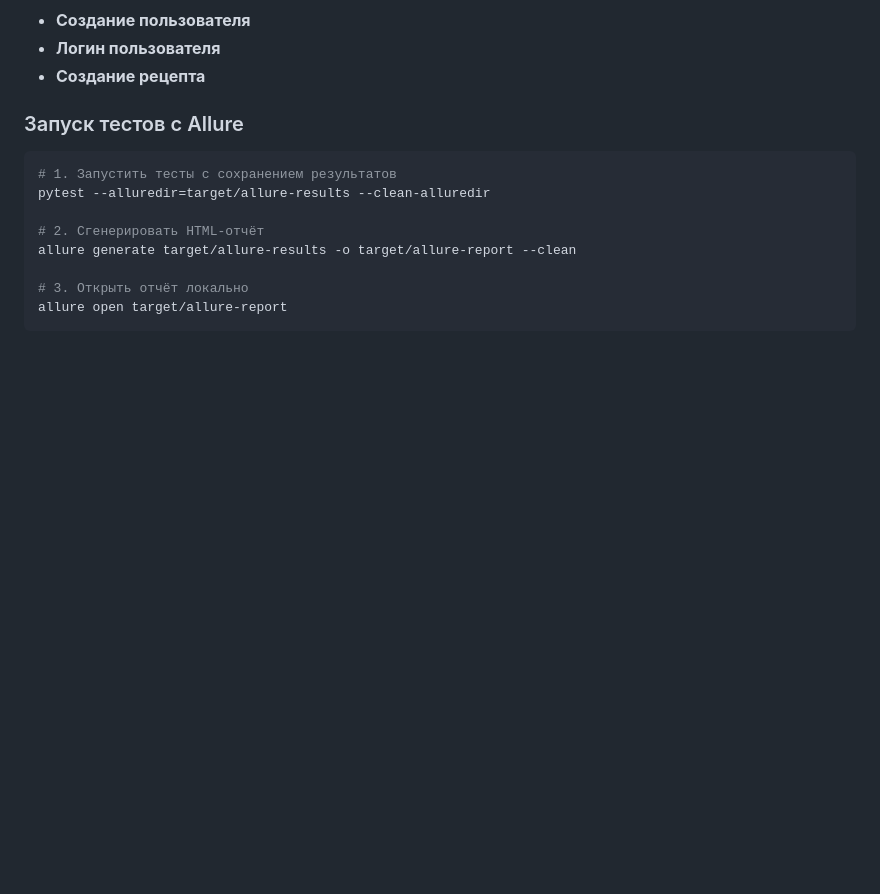
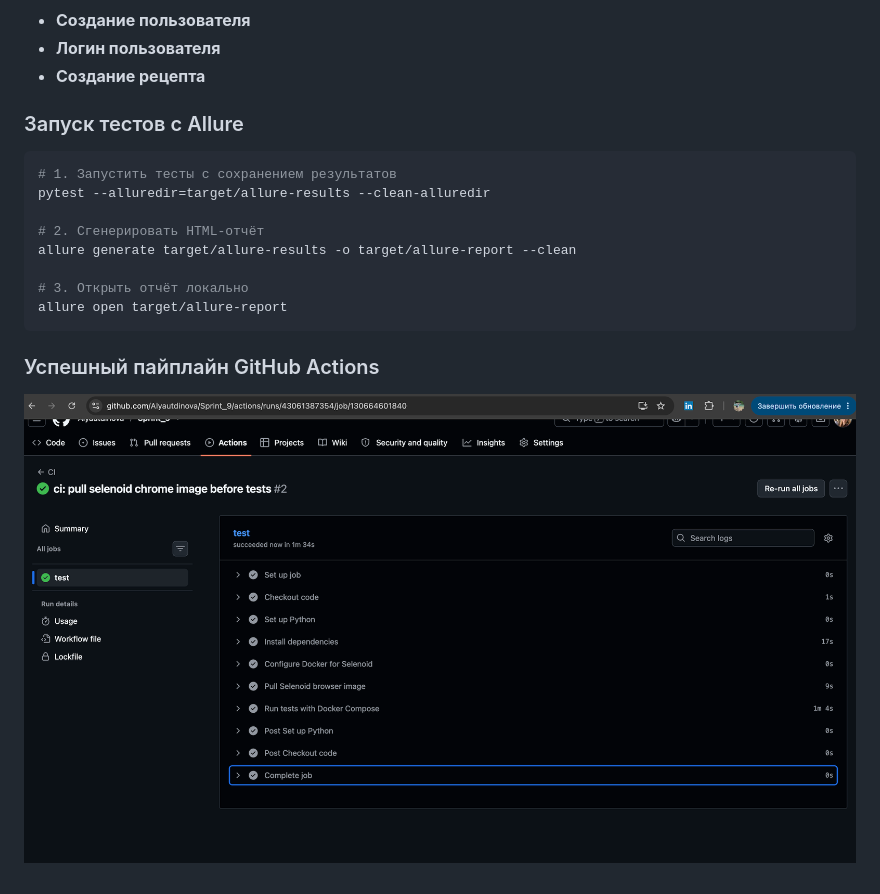
Before and after one commit to Alyautdinova/Sprint_9, a Markdown page: README.md, the part around the change. Drawn GitHub-style; pictures changed too: docs/pipline.png (added); blank space fills up the shorter version.

Commit message:
Добавить файл README.md

````diff
--- a/README.md
+++ b/README.md
@@ -31,3 +31,5 @@ allure generate target/allure-results -o target/allure-report --clean
 # 3. Открыть отчёт локально
 allure open target/allure-report
 ```
+### Успешный пайплайн GitHub Actions
+![Успешный пайплайн](docs/pipline.png)
````
